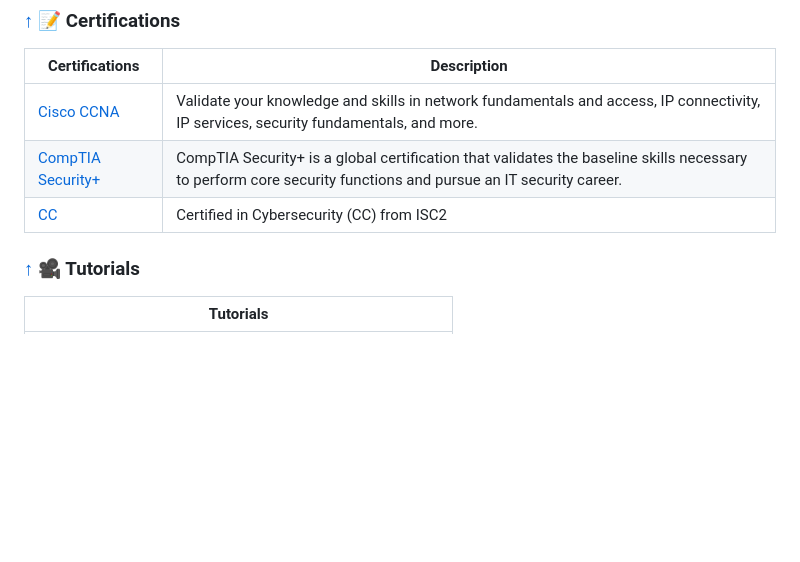
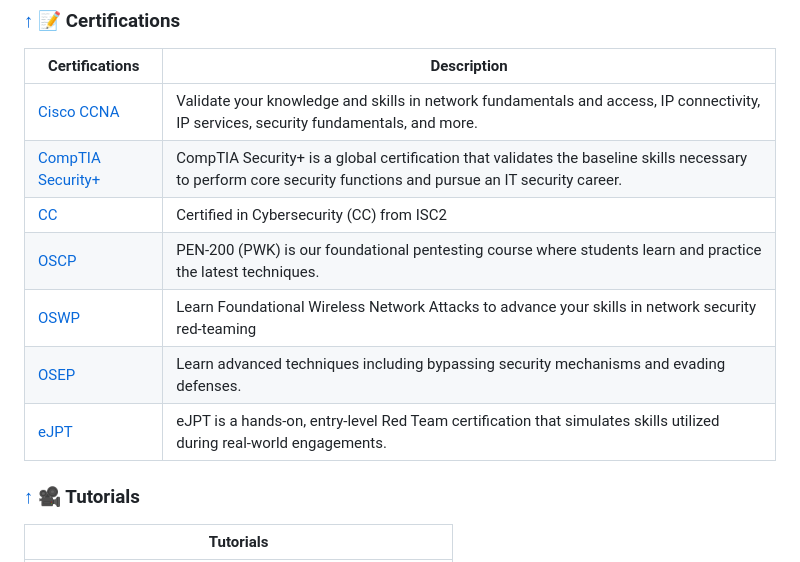
Before and after one commit to qwerty510/cybersources, a Markdown page: README.md, the part around the change. GitHub-like rendering; blank space fills up the shorter version.

Commit message:
Update README.md - Adding more certifications

```diff
--- a/README.md
+++ b/README.md
@@ -1005,7 +1005,10 @@ If you find this repository helpful, please consider giving it a star! Your supp
 |[Cisco CCNA](https://www.cisco.com/site/us/en/learn/training-certifications/certifications/enterprise/ccna/index.html)|Validate your knowledge and skills in network fundamentals and access, IP connectivity, IP services, security fundamentals, and more.|
 |[CompTIA Security+](https://www.comptia.org/certifications/security)|CompTIA Security+ is a global certification that validates the baseline skills necessary to perform core security functions and pursue an IT security career.|
 |[CC](https://www.isc2.org/Certifications/CC)| Certified in Cybersecurity (CC) from ISC2|
-
+|[OSCP](https://www.offsec.com/courses/pen-200/)|PEN-200 (PWK) is our foundational pentesting course where students learn and practice the latest techniques.|
+|[OSWP](https://www.offsec.com/courses/pen-210/)|Learn Foundational Wireless Network Attacks to advance your skills in network security red-teaming|
+|[OSEP](https://www.offsec.com/courses/pen-300/)|Learn advanced techniques including bypassing security mechanisms and evading defenses.|
+|[eJPT](https://security.ine.com/certifications/ejpt-certification/)|eJPT is a hands-on, entry-level Red Team certification that simulates skills utilized during real-world engagements.|
 
 ### [↑](#-content) 🎥 Tutorials
 
```
